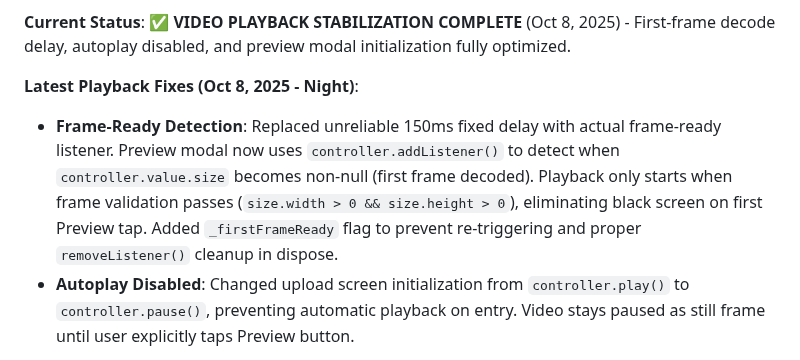
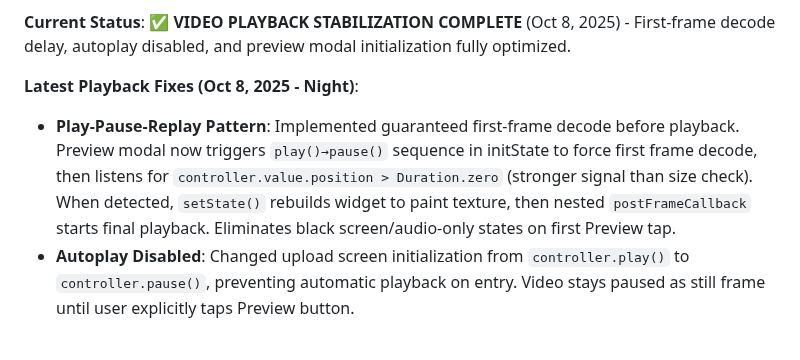
Before and after one commit to Gdogmacbobb/upload-now-works-fix-posting, a Markdown page: replit.md, the part around the change. Rendered like a GitHub page.

Commit message:
Improve video playback by ensuring the first frame decodes before playing
Refactor video playback initialization to use a play-pause-replay pattern for guaranteed first-frame decode and implement frame-ready listener with proper cleanup.

Replit-Commit-Author: Agent
Replit-Commit-Session-Id: 28a27936-06bb-47ab-8c4d-368ade1be9b2
Replit-Commit-Checkpoint-Type: full_checkpoint
Replit-Commit-Screenshot-Url: https://storage.googleapis.com/screenshot-production-us-central1/3778a8d9-5267-4cac-ae3b-ed25f4f80501/28a27936-06bb-47ab-8c4d-368ade1be9b2/aRoIbWY

```diff
--- a/replit.md
+++ b/replit.md
@@ -5,7 +5,7 @@ YNFNY is a cross-platform Flutter mobile application serving as a social platfor
 **Current Status**: ✅ **VIDEO PLAYBACK STABILIZATION COMPLETE** (Oct 8, 2025) - First-frame decode delay, autoplay disabled, and preview modal initialization fully optimized.
 
 **Latest Playback Fixes (Oct 8, 2025 - Night)**:
-- **Frame-Ready Detection**: Replaced unreliable 150ms fixed delay with actual frame-ready listener. Preview modal now uses `controller.addListener()` to detect when `controller.value.size` becomes non-null (first frame decoded). Playback only starts when frame validation passes (`size.width > 0 && size.height > 0`), eliminating black screen on first Preview tap. Added `_firstFrameReady` flag to prevent re-triggering and proper `removeListener()` cleanup in dispose.
+- **Play-Pause-Replay Pattern**: Implemented guaranteed first-frame decode before playback. Preview modal now triggers `play()→pause()` sequence in initState to force first frame decode, then listens for `controller.value.position > Duration.zero` (stronger signal than size check). When detected, `setState()` rebuilds widget to paint texture, then nested `postFrameCallback` starts final playback. Eliminates black screen/audio-only states on first Preview tap.
 - **Autoplay Disabled**: Changed upload screen initialization from `controller.play()` to `controller.pause()`, preventing automatic playback on entry. Video stays paused as still frame until user explicitly taps Preview button.
 
 **Previous Stabilization Fixes (Oct 8, 2025 - Evening)**:
```
